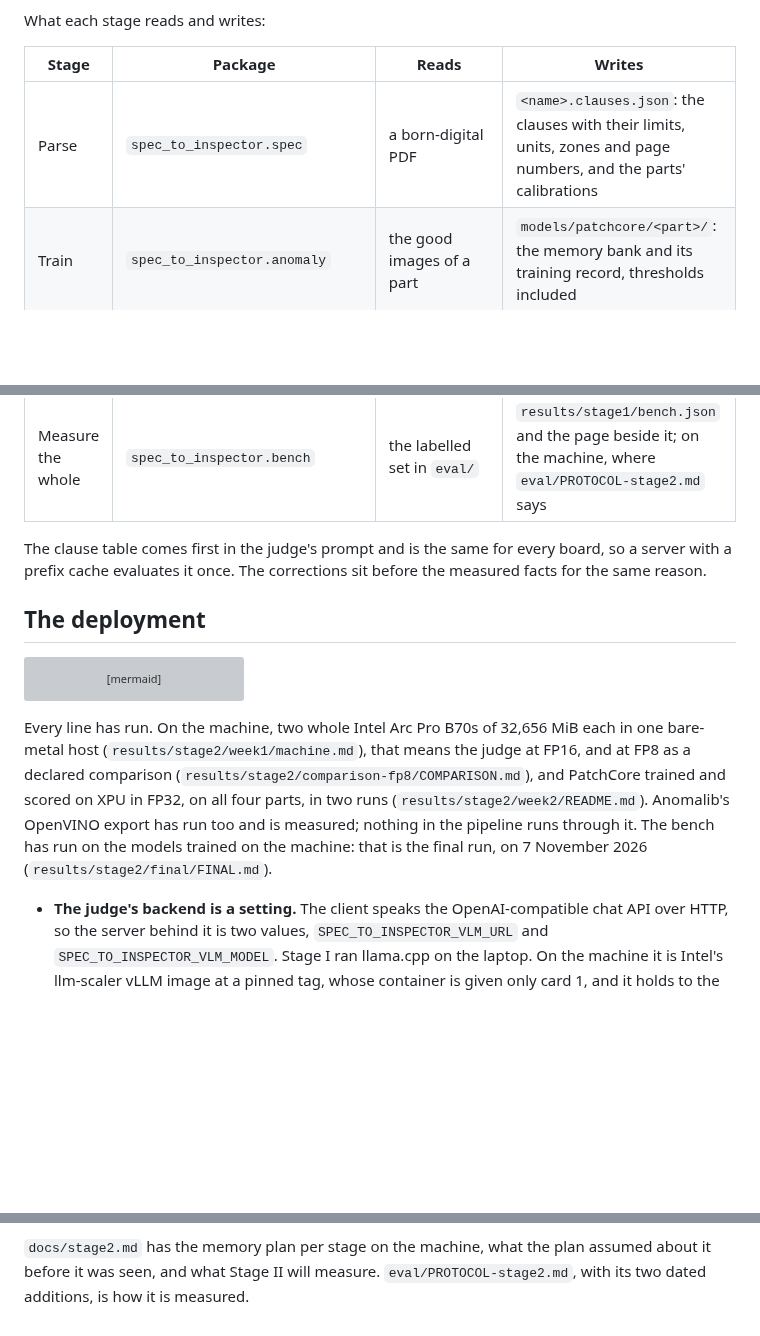
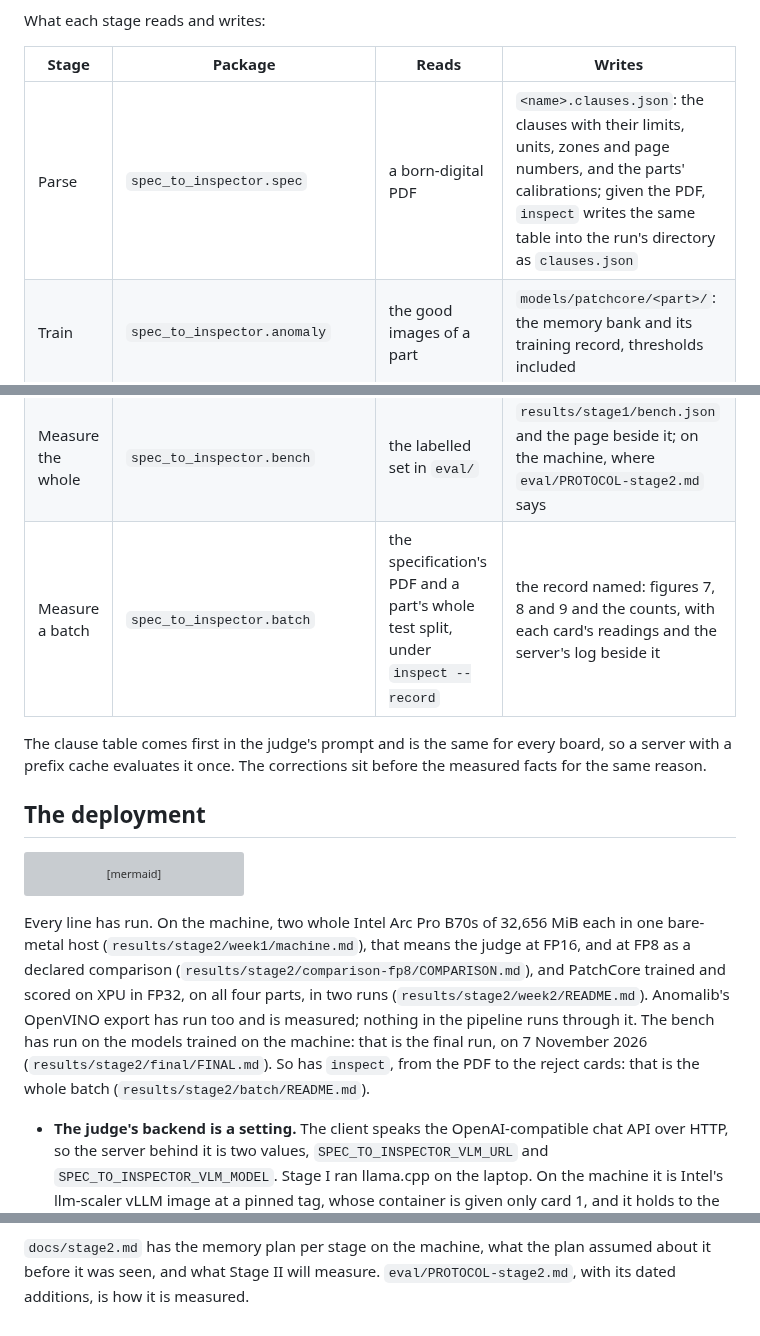
Before and after one commit to BrianIsaac/spec-to-inspector, a Markdown page: docs/architecture.md, 3 parts joined by grey strips. Rendered like a GitHub page; blank space fills up the shorter version; grey boxes are pictures that could not be loaded.

Commit message:
docs(architecture): the report and the reject cards as files

```diff
--- a/docs/architecture.md
+++ b/docs/architecture.md
@@ -52,7 +52,7 @@ What each stage reads and writes:
 
 | Stage | Package | Reads | Writes |
 | --- | --- | --- | --- |
-| Parse | `spec_to_inspector.spec` | a born-digital PDF | `<name>.clauses.json`: the clauses with their limits, units, zones and page numbers, and the parts' calibrations |
+| Parse | `spec_to_inspector.spec` | a born-digital PDF | `<name>.clauses.json`: the clauses with their limits, units, zones and page numbers, and the parts' calibrations; given the PDF, `inspect` writes the same table into the run's directory as `clauses.json` |
 | Train | `spec_to_inspector.anomaly` | the good images of a part | `models/patchcore/<part>/`: the memory bank and its training record, thresholds included |
 | Score | `spec_to_inspector.anomaly` | an inspection image | per image: the score, the anomaly map, a mask, numbered regions and their crops |
 | Measure | `spec_to_inspector.measure` | a region's mask, the calibration, the zones | longest extent, shortest extent and area in millimetres; the zone |
@@ -63,4 +64,5 @@ What each stage reads and writes:
 | Measure the whole | `spec_to_inspector.bench` | the labelled set in `eval/` | `results/stage1/bench.json` and the page beside it; on the machine, where `eval/PROTOCOL-stage2.md` says |
+| Measure a batch | `spec_to_inspector.batch` | the specification's PDF and a part's whole test split, under `inspect --record` | the record named: figures 7, 8 and 9 and the counts, with each card's readings and the server's log beside it |
 
 The clause table comes first in the judge's prompt and is the same for
 every board, so a server with a prefix cache evaluates it once. The
@@ -98,7 +100,8 @@ judge at FP16, and at FP8 as a declared comparison
 XPU in FP32, on all four parts, in two runs (`results/stage2/week2/README.md`).
 Anomalib's OpenVINO export has run too and is measured; nothing in the pipeline runs
 through it. The bench has run on the models trained on the machine: that is the final
-run, on 7 November 2026 (`results/stage2/final/FINAL.md`).
+run, on 7 November 2026 (`results/stage2/final/FINAL.md`). So has `inspect`, from the PDF
+to the reject cards: that is the whole batch (`results/stage2/batch/README.md`).
 
 - **The judge's backend is a setting.** The client speaks the
   OpenAI-compatible chat API over HTTP, so the server behind it is two
@@ -130,4 +133,4 @@ run, on 7 November 2026 (`results/stage2/final/FINAL.md`).
 
 `docs/stage2.md` has the memory plan per stage on the machine, what the plan
 assumed about it before it was seen, and what Stage II will measure.
-`eval/PROTOCOL-stage2.md`, with its two dated additions, is how it is measured.
+`eval/PROTOCOL-stage2.md`, with its dated additions, is how it is measured.
```
Also changed, not shown: other parts of docs/architecture.md (+1 -0 lines).
